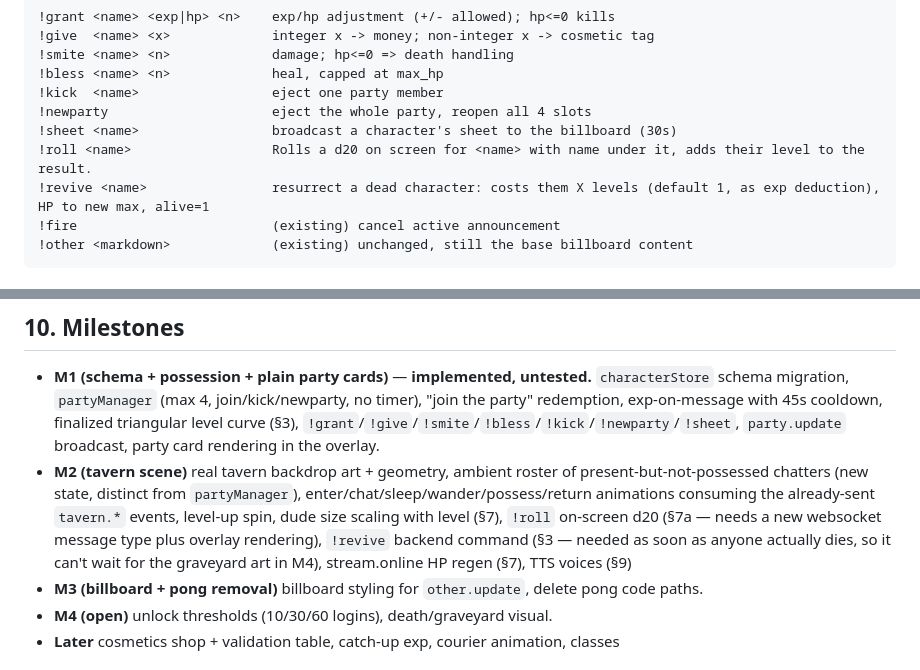
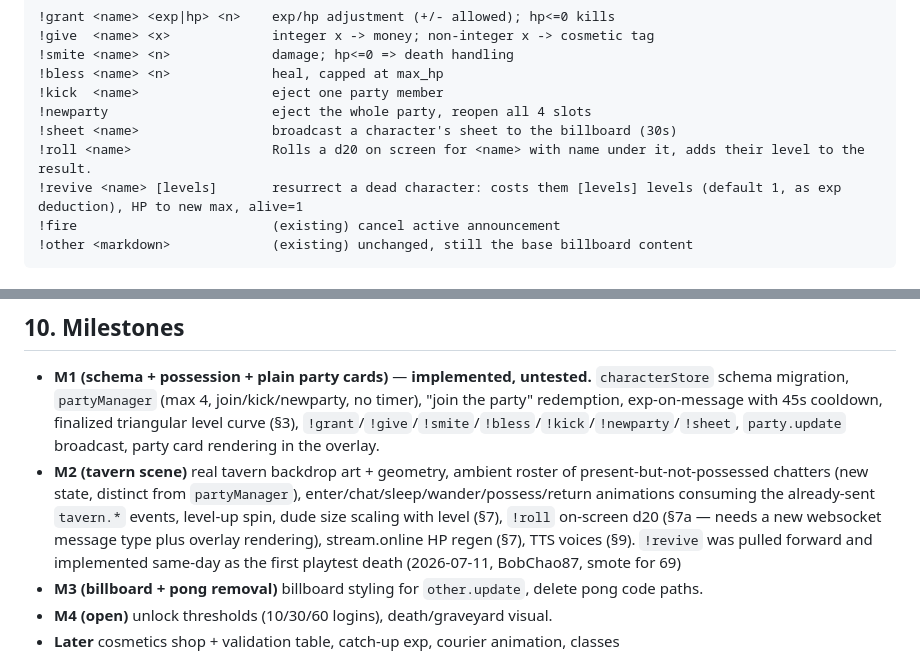
Before and after one commit to pdgeorge/twitch-broadcaster, a Markdown page: WM-EOC-DESIGN.md, 2 parts joined by grey strips. Rendered like a GitHub page.

````diff
--- a/WM-EOC-DESIGN.md
+++ b/WM-EOC-DESIGN.md
@@ -119,7 +119,7 @@ Gated with the existing `isAuthorizedForOther` badge/broadcaster check, in `hand
 !newparty                     eject the whole party, reopen all 4 slots
 !sheet <name>                 broadcast a character's sheet to the billboard (30s)
 !roll <name>                  Rolls a d20 on screen for <name> with name under it, adds their level to the result.
-!revive <name>                resurrect a dead character: costs them X levels (default 1, as exp deduction), HP to new max, alive=1
+!revive <name> [levels]       resurrect a dead character: costs them [levels] levels (default 1, as exp deduction), HP to new max, alive=1
 !fire                         (existing) cancel active announcement
 !other <markdown>             (existing) unchanged, still the base billboard content
 ```
@@ -165,7 +165,7 @@ Possessed characters' messages get TTS with a voice tier tied to logins. `tiktok
 - **M1 (schema + possession + plain party cards)** — **implemented, untested.**
   `characterStore` schema migration, `partyManager` (max 4, join/kick/newparty, no timer), "join the party" redemption, exp-on-message with 45s cooldown, finalized triangular level curve (§3), `!grant`/`!give`/`!smite`/`!bless`/`!kick`/`!newparty`/`!sheet`, `party.update` broadcast, party card rendering in the overlay.
 - **M2 (tavern scene)**
-  real tavern backdrop art + geometry, ambient roster of present-but-not-possessed chatters (new state, distinct from `partyManager`), enter/chat/sleep/wander/possess/return animations consuming the already-sent `tavern.*` events, level-up spin, dude size scaling with level (§7), `!roll` on-screen d20 (§7a — needs a new websocket message type plus overlay rendering), `!revive` backend command (§3 — needed as soon as anyone actually dies, so it can't wait for the graveyard art in M4), stream.online HP regen (§7), TTS voices (§9)
+  real tavern backdrop art + geometry, ambient roster of present-but-not-possessed chatters (new state, distinct from `partyManager`), enter/chat/sleep/wander/possess/return animations consuming the already-sent `tavern.*` events, level-up spin, dude size scaling with level (§7), `!roll` on-screen d20 (§7a — needs a new websocket message type plus overlay rendering), stream.online HP regen (§7), TTS voices (§9). `!revive` was pulled forward and implemented same-day as the first playtest death (2026-07-11, BobChao87, smote for 69)
 - **M3 (billboard + pong removal)**
   billboard styling for `other.update`, delete pong code paths.
 - **M4 (open)**
````
